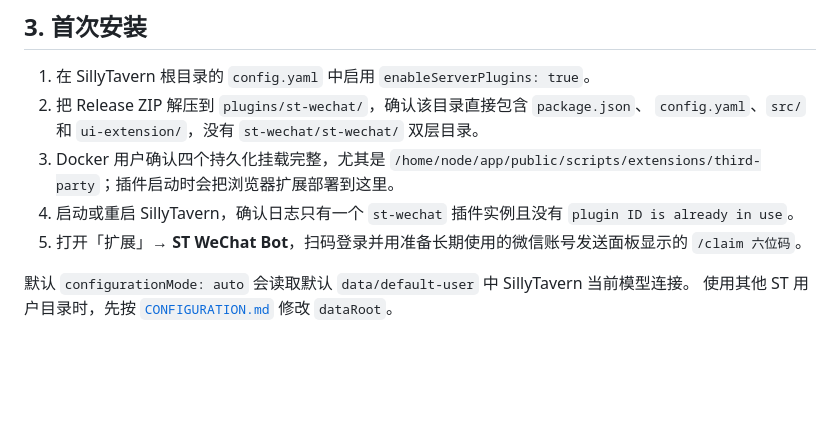
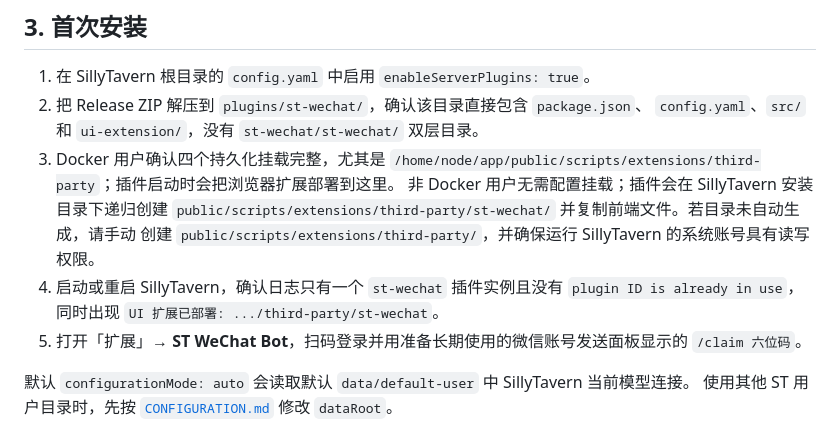
Before and after one commit to hefei21/st-wechat, a Markdown page: docs/DEPLOYMENT.md, the part around the change. Rendered like a GitHub page; blank space fills up the shorter version.

```diff
--- a/docs/DEPLOYMENT.md
+++ b/docs/DEPLOYMENT.md
@@ -42,8 +42,11 @@ sillytavern/
    `config.yaml`、`src/` 和 `ui-extension/`，没有 `st-wechat/st-wechat/` 双层目录。
 3. Docker 用户确认四个持久化挂载完整，尤其是
    `/home/node/app/public/scripts/extensions/third-party`；插件启动时会把浏览器扩展部署到这里。
+   非 Docker 用户无需配置挂载；插件会在 SillyTavern 安装目录下递归创建
+   `public/scripts/extensions/third-party/st-wechat/` 并复制前端文件。若目录未自动生成，请手动
+   创建 `public/scripts/extensions/third-party/`，并确保运行 SillyTavern 的系统账号具有读写权限。
 4. 启动或重启 SillyTavern，确认日志只有一个 `st-wechat` 插件实例且没有
-   `plugin ID is already in use`。
+   `plugin ID is already in use`，同时出现 `UI 扩展已部署: .../third-party/st-wechat`。
 5. 打开「扩展」→ **ST WeChat Bot**，扫码登录并用准备长期使用的微信账号发送面板显示的
    `/claim 六位码`。
 
```
Also changed, not shown: README.md (+12 -1 lines), docs/TROUBLESHOOTING.md (+9 -0 lines).
